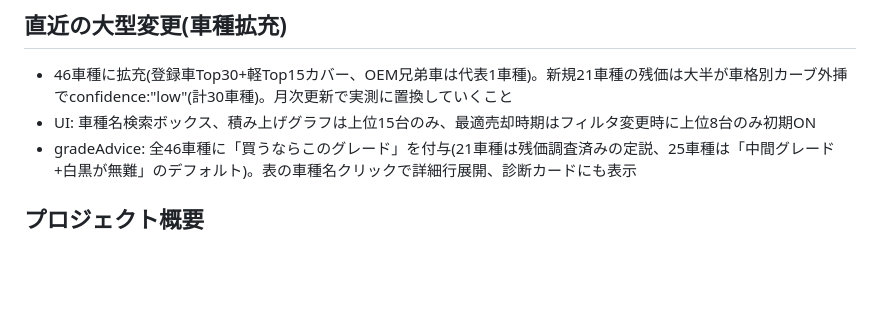
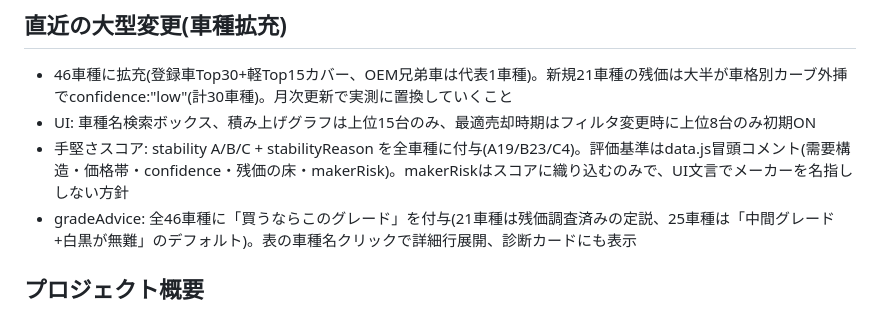
Before and after one commit to ll726/car-tco, a Markdown page: HANDOVER.md, the part around the change. Drawn GitHub-style; blank space fills up the shorter version.

Commit message:
HANDOVER更新
Co-Authored-By: Claude Fable 5 <noreply@anthropic.com>

```diff
--- a/HANDOVER.md
+++ b/HANDOVER.md
@@ -5,6 +5,7 @@
 ## 直近の大型変更(車種拡充)
 - 46車種に拡充(登録車Top30+軽Top15カバー、OEM兄弟車は代表1車種)。新規21車種の残価は大半が車格別カーブ外挿でconfidence:"low"(計30車種)。月次更新で実測に置換していくこと
 - UI: 車種名検索ボックス、積み上げグラフは上位15台のみ、最適売却時期はフィルタ変更時に上位8台のみ初期ON
+- 手堅さスコア: stability A/B/C + stabilityReason を全車種に付与(A19/B23/C4)。評価基準はdata.js冒頭コメント(需要構造・価格帯・confidence・残価の床・makerRisk)。makerRiskはスコアに織り込むのみで、UI文言でメーカーを名指ししない方針
 - gradeAdvice: 全46車種に「買うならこのグレード」を付与(21車種は残価調査済みの定説、25車種は「中間グレード+白黒が無難」のデフォルト)。表の車種名クリックで詳細行展開、診断カードにも表示
 
 ## プロジェクト概要
```
